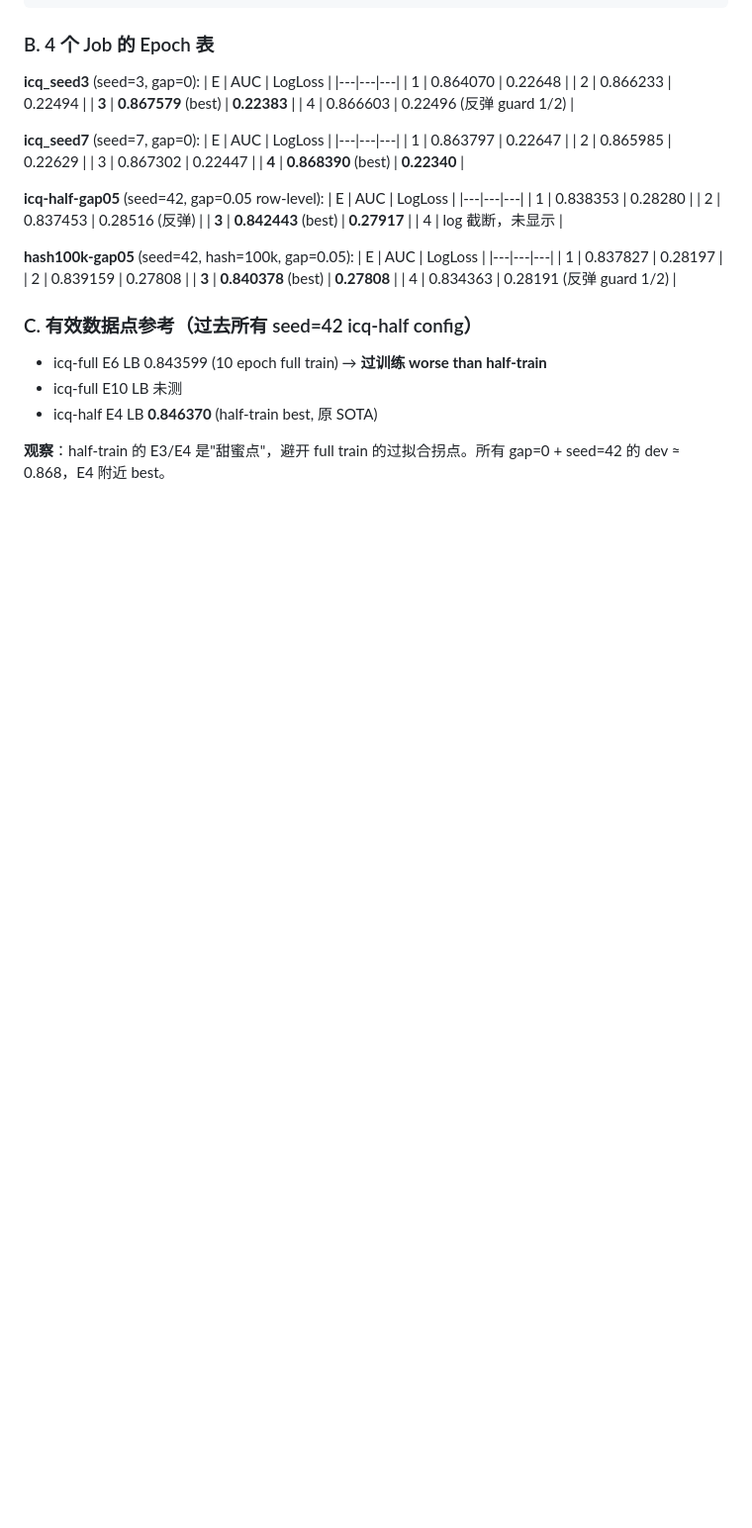
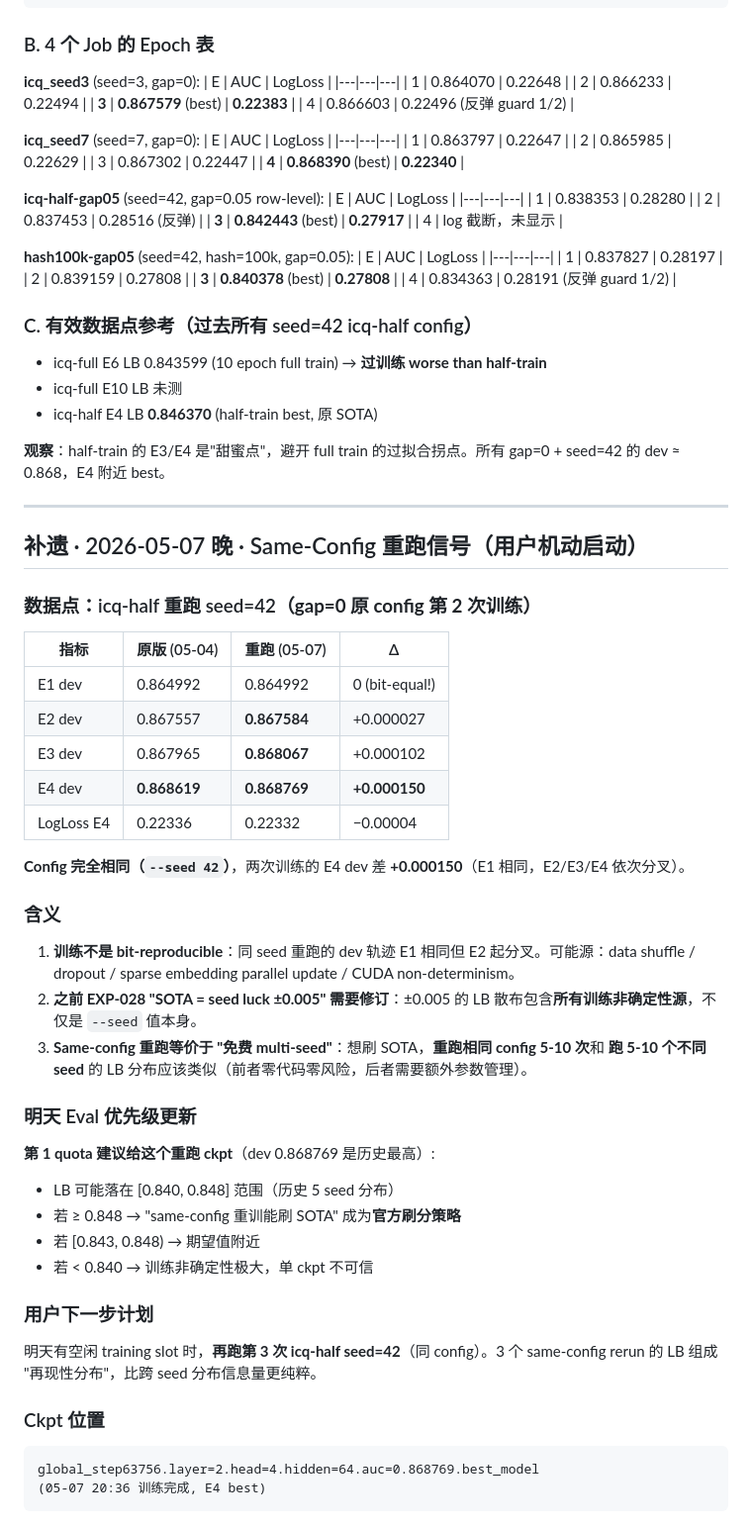
Before and after one commit to YodesYang/Uni-Rec, a Markdown page: docs/40-experiments/EXP-030-four-eval-batch-2026-05-07.md, the part around the change. Shown at 99% size. Drawn GitHub-style; blank space fills up the shorter version.

Commit message:
docs: add same-config rerun data point (icq-half seed=42 dev +0.00015)

````diff
--- a/docs/40-experiments/EXP-030-four-eval-batch-2026-05-07.md
+++ b/docs/40-experiments/EXP-030-four-eval-batch-2026-05-07.md
@@ -200,3 +200,42 @@ LB 全分布（从高到低）:
 - icq-half E4 LB **0.846370** (half-train best, 原 SOTA)
 
 **观察**：half-train 的 E3/E4 是"甜蜜点"，避开 full train 的过拟合拐点。所有 gap=0 + seed=42 的 dev ≈ 0.868，E4 附近 best。
+
+---
+
+## 补遗 · 2026-05-07 晚 · Same-Config 重跑信号（用户机动启动）
+
+### 数据点：icq-half 重跑 seed=42（**gap=0 原 config 第 2 次训练**）
+
+| 指标 | 原版 (05-04) | 重跑 (05-07) | Δ |
+|---|---|---|---|
+| E1 dev | 0.864992 | 0.864992 | 0 (bit-equal!) |
+| E2 dev | 0.867557 | **0.867584** | +0.000027 |
+| E3 dev | 0.867965 | **0.868067** | +0.000102 |
+| E4 dev | **0.868619** | **0.868769** | **+0.000150** |
+| LogLoss E4 | 0.22336 | 0.22332 | −0.00004 |
+
+**Config 完全相同（`--seed 42`）**，两次训练的 E4 dev 差 **+0.000150**（E1 相同，E2/E3/E4 依次分叉）。
+
+### 含义
+
+1. **训练不是 bit-reproducible**：同 seed 重跑的 dev 轨迹 E1 相同但 E2 起分叉。可能源：data shuffle / dropout / sparse embedding parallel update / CUDA non-determinism。
+2. **之前 EXP-028 "SOTA = seed luck ±0.005" 需要修订**：±0.005 的 LB 散布包含**所有训练非确定性源**，不仅是 `--seed` 值本身。
+3. **Same-config 重跑等价于 "免费 multi-seed"**：想刷 SOTA，**重跑相同 config 5-10 次**和 **跑 5-10 个不同 seed** 的 LB 分布应该类似（前者零代码零风险，后者需要额外参数管理）。
+
+### 明天 Eval 优先级更新
+
+**第 1 quota 建议给这个重跑 ckpt**（dev 0.868769 是历史最高）:
+- LB 可能落在 [0.840, 0.848] 范围（历史 5 seed 分布）
+- 若 ≥ 0.848 → "same-config 重训能刷 SOTA" 成为**官方刷分策略**
+- 若 [0.843, 0.848) → 期望值附近
+- 若 < 0.840 → 训练非确定性极大，单 ckpt 不可信
+
+### 用户下一步计划
+明天有空闲 training slot 时，**再跑第 3 次 icq-half seed=42**（同 config）。3 个 same-config rerun 的 LB 组成 "再现性分布"，比跨 seed 分布信息量更纯粹。
+
+### Ckpt 位置
+```
+global_step63756.layer=2.head=4.hidden=64.auc=0.868769.best_model
+(05-07 20:36 训练完成, E4 best)
+```
````
